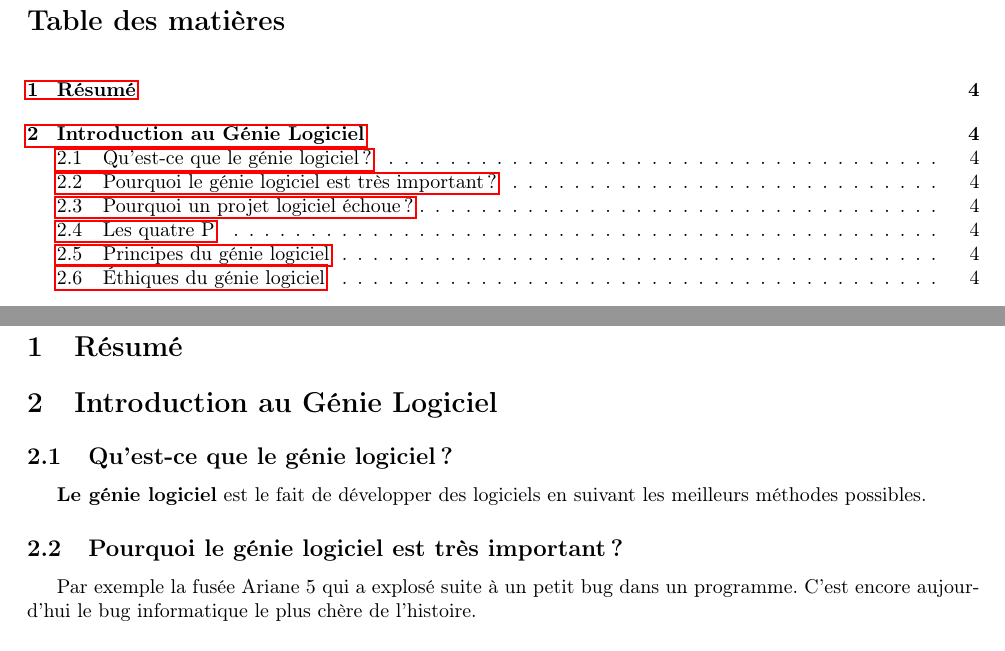
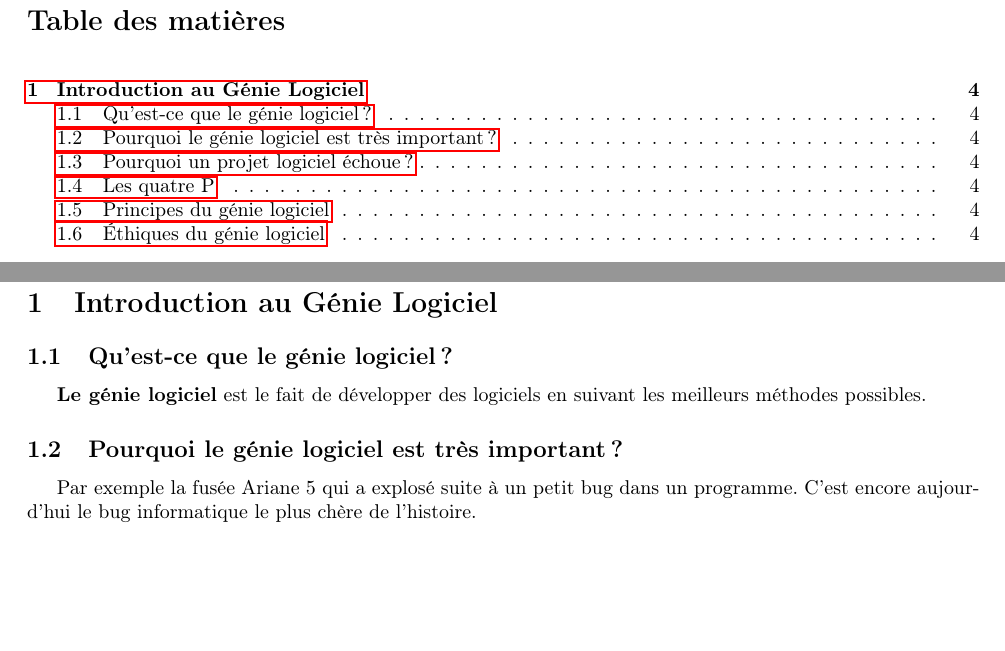
Before and after one commit to ULBstudents/INFO-F307-Genie_logiciel_et_gestion_de_projets-Resume, a LaTeX document (src/main.tex, which reads src/01.resume/text.tex): two parts of pages 2 and 4 of 10, joined at a grey line, cut so that both start at the same text, the shorter picture padded with empty space. Compiled offline with pdfLaTeX.

Commit message:
Correction

```diff
--- a/src/01.resume/text.tex
+++ b/src/01.resume/text.tex
@@ -1,4 +1,3 @@
-\section{Résumé}
 \input{01.resume/01.intro_to_software_engineering/text}
 \input{01.resume/02.software_processes/text}
 \input{01.resume/03.agile_methods/text}
```
Also changed, not shown: INFO-F307-Genie_logiciel_et_gestion_de_projets-Resume.pdf, src/main.pdf.
